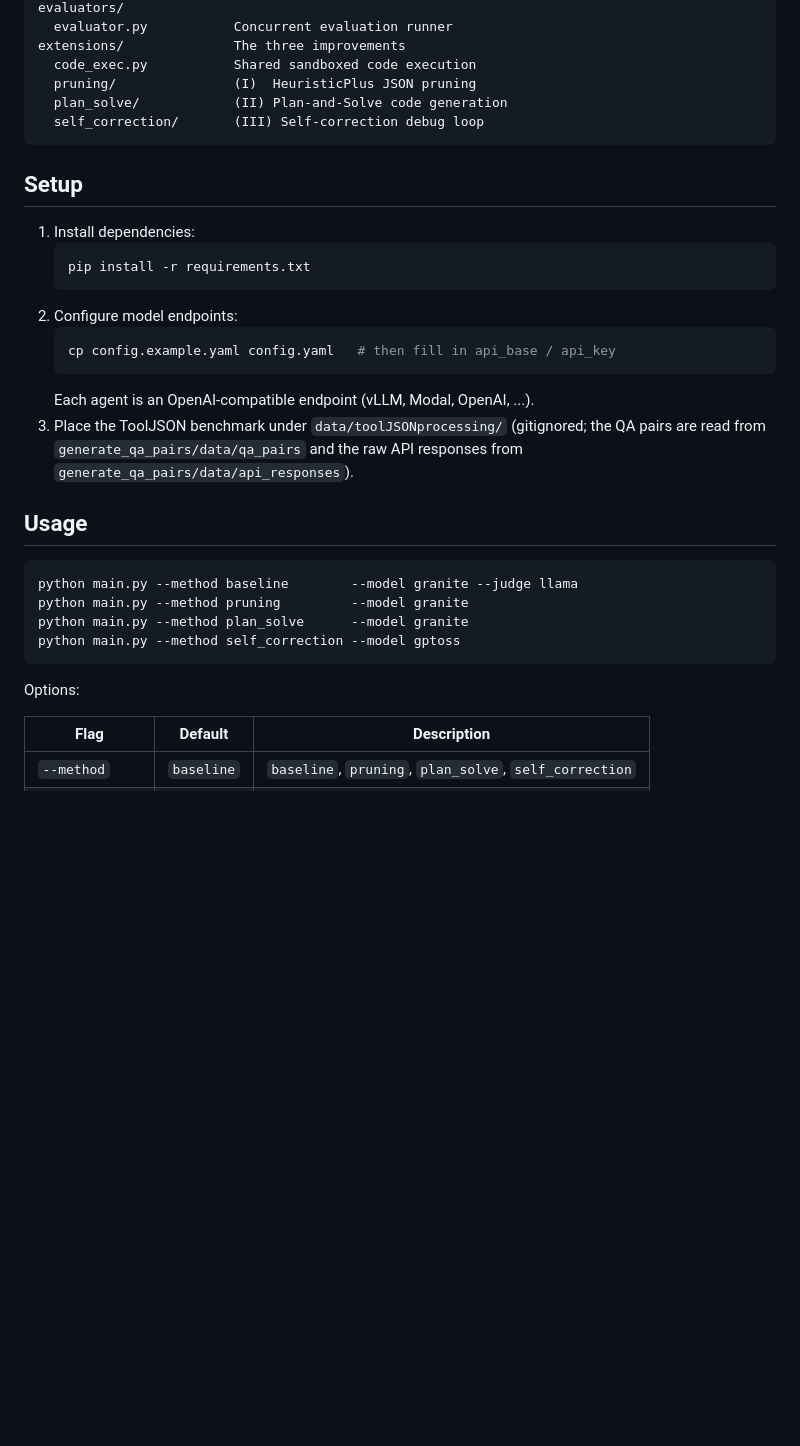
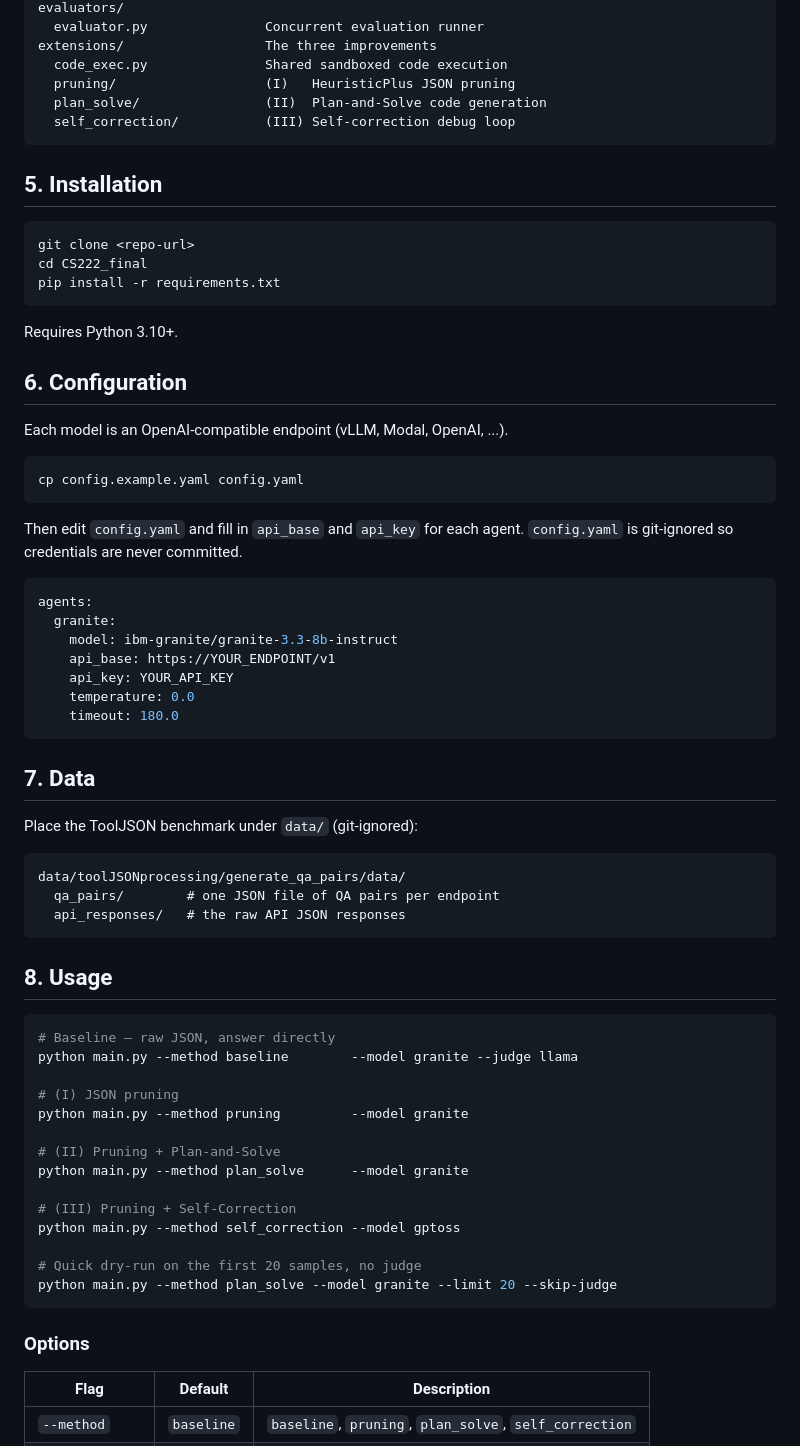
Before and after one commit to PuxHocDL/LLM-BMtools, a Markdown page: README.md, the part around one of its changes. GitHub-like rendering; blank space fills up the shorter version.

````diff
--- a/README.md
+++ b/README.md
@@ -34,37 +81,73 @@ data_loaders/
 evaluators/
-  evaluator.py           Concurrent evaluation runner
-extensions/              The three improvements
-  code_exec.py           Shared sandboxed code execution
-  pruning/               (I)  HeuristicPlus JSON pruning
-  plan_solve/            (II) Plan-and-Solve code generation
-  self_correction/       (III) Self-correction debug loop
+  evaluator.py               Concurrent evaluation runner
+extensions/                  The three improvements
+  code_exec.py               Shared sandboxed code execution
+  pruning/                   (I)   HeuristicPlus JSON pruning
+  plan_solve/                (II)  Plan-and-Solve code generation
+  self_correction/           (III) Self-correction debug loop
 ```
 
-## Setup
-
-1. Install dependencies:
-   ```bash
-   pip install -r requirements.txt
-   ```
-2. Configure model endpoints:
-   ```bash
-   cp config.example.yaml config.yaml   # then fill in api_base / api_key
-   ```
-   Each agent is an OpenAI-compatible endpoint (vLLM, Modal, OpenAI, ...).
-3. Place the ToolJSON benchmark under `data/toolJSONprocessing/` (gitignored;
-   the QA pairs are read from `generate_qa_pairs/data/qa_pairs` and the raw API
-   responses from `generate_qa_pairs/data/api_responses`).
-
-## Usage
+## 5. Installation
 
 ```bash
-python main.py --method baseline        --model granite --judge llama
-python main.py --method pruning         --model granite
-python main.py --method plan_solve      --model granite
-python main.py --method self_correction --model gptoss
+git clone <repo-url>
+cd CS222_final
+pip install -r requirements.txt
 ```
 
-Options:
+Requires Python 3.10+.
+
+## 6. Configuration
+
+Each model is an OpenAI-compatible endpoint (vLLM, Modal, OpenAI, ...).
+
+```bash
+cp config.example.yaml config.yaml
+```
+
+Then edit `config.yaml` and fill in `api_base` and `api_key` for each agent.
+`config.yaml` is git-ignored so credentials are never committed.
+
+```yaml
+agents:
+  granite:
+    model: ibm-granite/granite-3.3-8b-instruct
+    api_base: https://YOUR_ENDPOINT/v1
+    api_key: YOUR_API_KEY
+    temperature: 0.0
+    timeout: 180.0
+```
+
+## 7. Data
+
+Place the ToolJSON benchmark under `data/` (git-ignored):
+
+```
+data/toolJSONprocessing/generate_qa_pairs/data/
+  qa_pairs/        # one JSON file of QA pairs per endpoint
+  api_responses/   # the raw API JSON responses
+```
+
+## 8. Usage
+
+```bash
+# Baseline — raw JSON, answer directly
+python main.py --method baseline        --model granite --judge llama
+
+# (I) JSON pruning
+python main.py --method pruning         --model granite
+
+# (II) Pruning + Plan-and-Solve
+python main.py --method plan_solve      --model granite
+
+# (III) Pruning + Self-Correction
+python main.py --method self_correction --model gptoss
+
+# Quick dry-run on the first 20 samples, no judge
+python main.py --method plan_solve --model granite --limit 20 --skip-judge
+```
+
+### Options
 
 | Flag | Default | Description |
 |---|---|---|
````
Also changed, not shown: other parts of README.md (+114 -21 lines).
